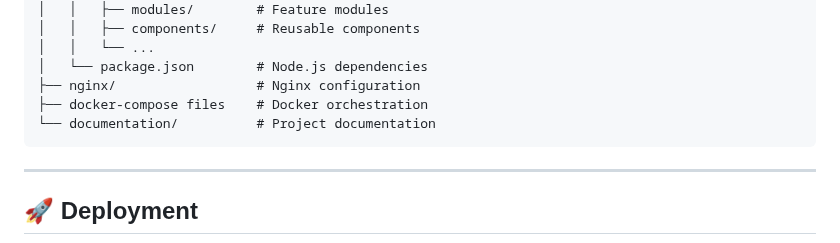
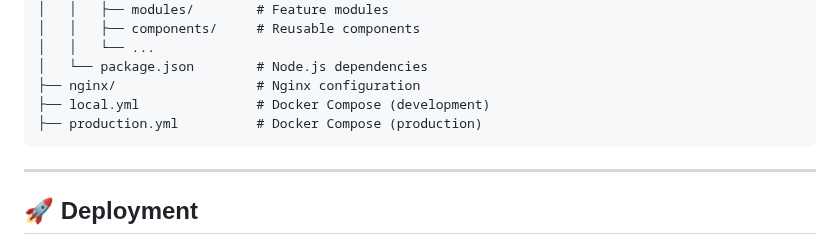
Before and after one commit to TraeDungy/RoyaltyX, a Markdown page: README.md, the part around the change. Drawn GitHub-style.

````diff
--- a/README.md
+++ b/README.md
@@ -263,8 +263,8 @@ RoyaltyX/
 │   │   └── ...
 │   └── package.json        # Node.js dependencies
 ├── nginx/                  # Nginx configuration
-├── docker-compose files    # Docker orchestration
-└── documentation/          # Project documentation
+├── local.yml               # Docker Compose (development)
+├── production.yml          # Docker Compose (production)
 ```
 
 ---
````
